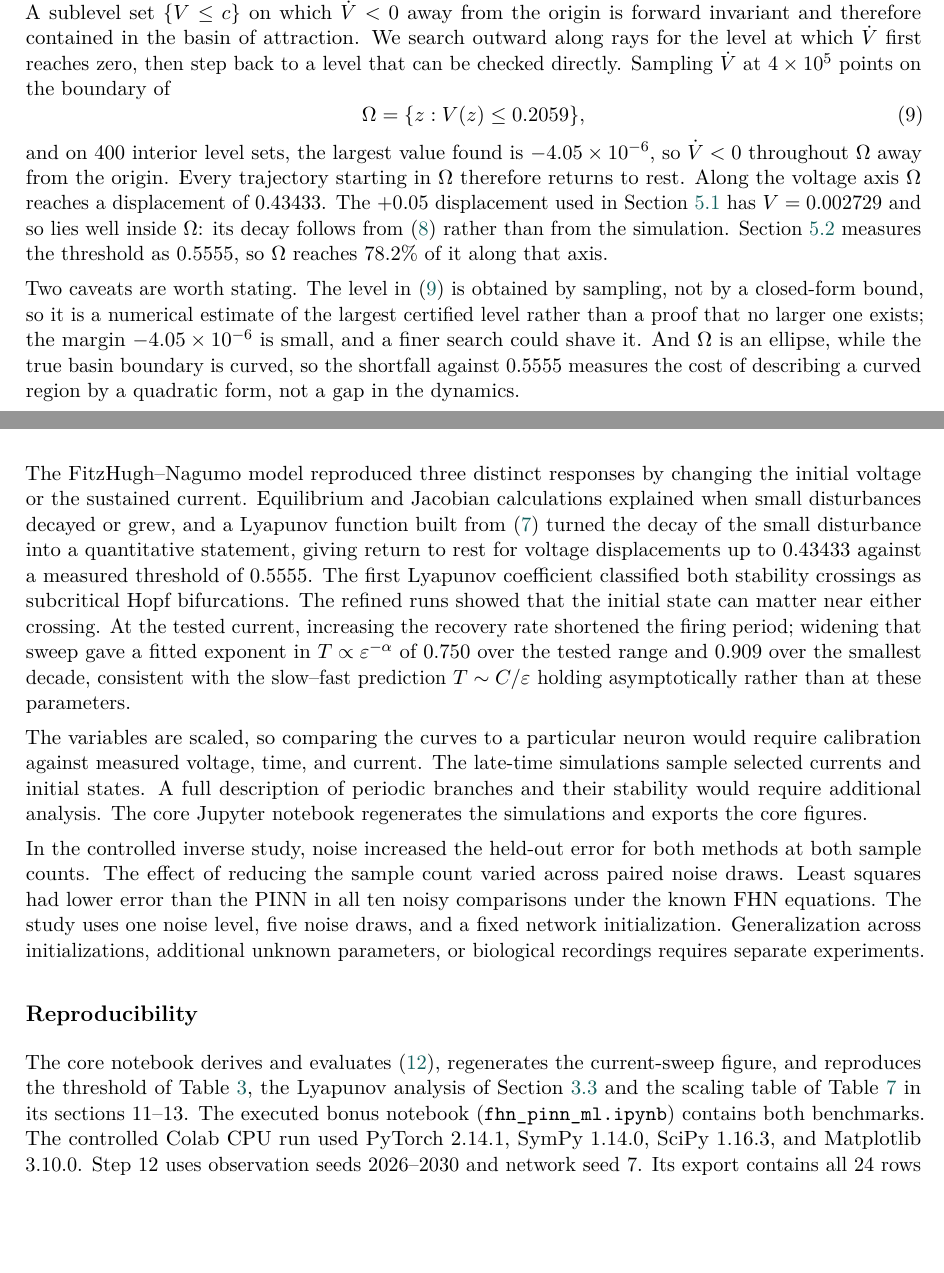
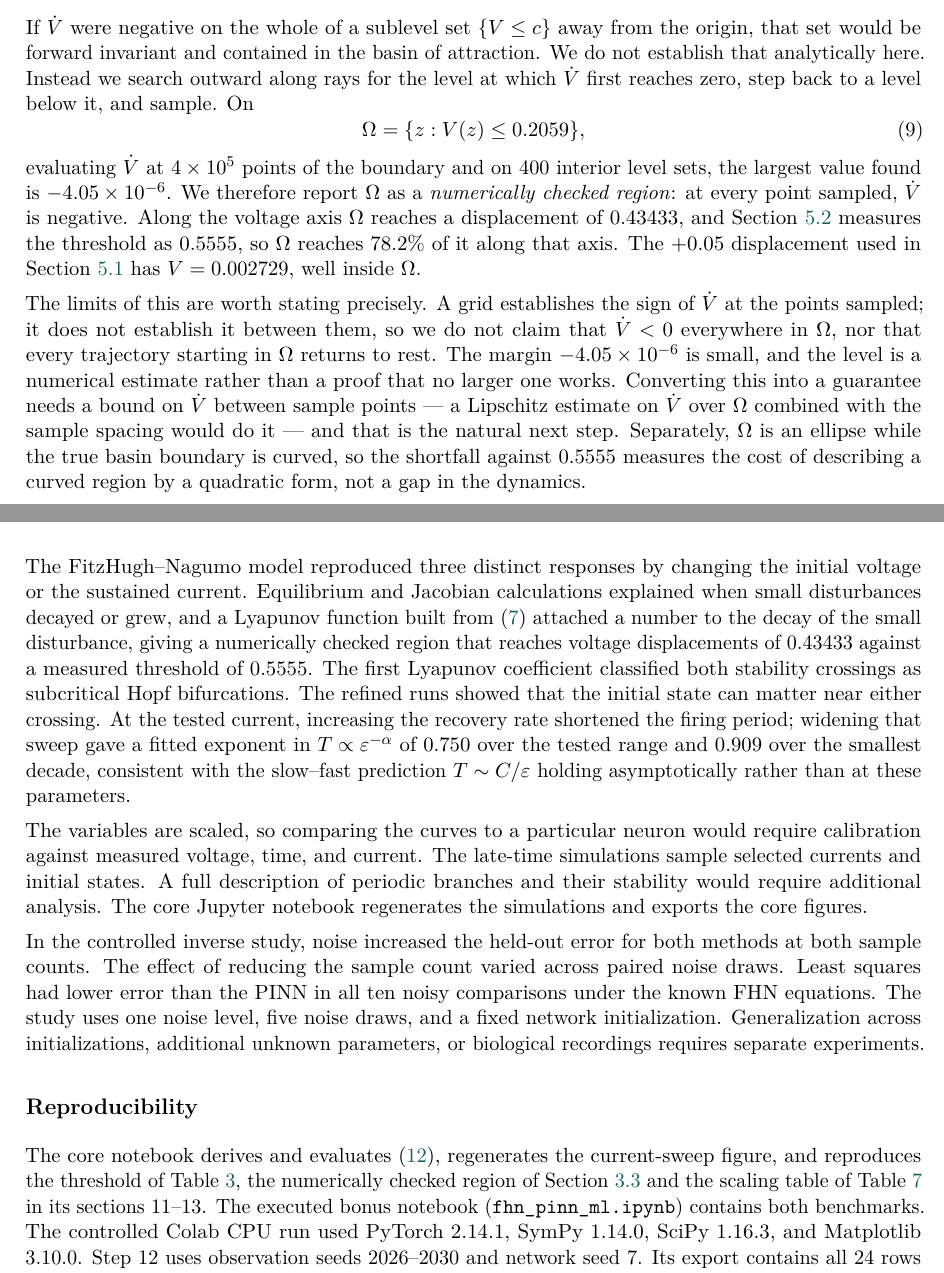
Before and after one commit to JaivinB/Mathematical-Modelling-Group-Project-MAC-F314, a LaTeX document (report/main.tex): two parts of pages 3 and 16 of 16 before the commit and two parts of pages 3 and 15 of 15 after it, joined at a grey line, cut at the place of the change, the shorter picture padded with empty space. Compiled offline with pdfLaTeX.

Commit message:
Second review pass: numerically checked region, threshold and label fixes
Lyapunov: the result stays at V <= 0.2059 but is now described as a
numerically checked region throughout the report, notebook and README.
Removed the statements that Vdot < 0 throughout the region and that
every trajectory inside is guaranteed to return to rest -- the grid
establishes the sign at the points sampled, not between them. Added what
would be needed to turn it into a guarantee (a Lipschitz bound on Vdot
over the region combined with the sample spacing). Section retitled to
"A numerically checked region around the resting state".

Threshold: "across the final bisection interval" replaced with "at two
test displacements, 0.001 below and 0.001 above the estimated
threshold", which is what the cell actually evaluates -- after 45
halvings the bisection bracket is ~2e-14 wide.

Period note: the notebook had the two tables' labels swapped. Section 10
reports 39.475 and section 13 reports 39.474, not the reverse. The
report already had this right.

Layout: the training-data figure now sits directly under the paragraph
that introduces it instead of alone on its own page; narrowing it to
0.70\linewidth lets the surrounding text stay with it. PDF 16 -> 15
pages, no standalone figure page, no overfull or underfull boxes.

```diff
--- a/report/main.tex
+++ b/report/main.tex
@@ -141,14 +141,14 @@ Write $z=(v-v_*,\,w-w_*)^{\mathsf{T}}$ and $V(z)=z^{\mathsf{T}}Pz$. Differentiat
   \dot V=-\lVert z\rVert^2+2\,(Pz)_1\Bigl(-v_*z_1^2-\tfrac{z_1^3}{3}\Bigr).
   \label{eq:Vdot}
 \end{equation}
-A sublevel set $\{V\le c\}$ on which $\dot V<0$ away from the origin is forward invariant and therefore contained in the basin of attraction. We search outward along rays for the level at which $\dot V$ first reaches zero, then step back to a level that can be checked directly. Sampling $\dot V$ at $4\times10^5$ points on the boundary of
+If $\dot V$ were negative on the whole of a sublevel set $\{V\le c\}$ away from the origin, that set would be forward invariant and contained in the basin of attraction. We do not establish that analytically here. Instead we search outward along rays for the level at which $\dot V$ first reaches zero, step back to a level below it, and sample. On
 \begin{equation}
   \Omega=\{z:V(z)\le 0.2059\},
   \label{eq:lyapset}
 \end{equation}
-and on $400$ interior level sets, the largest value found is $-4.05\times10^{-6}$, so $\dot V<0$ throughout $\Omega$ away from the origin. Every trajectory starting in $\Omega$ therefore returns to rest. Along the voltage axis $\Omega$ reaches a displacement of $0.43433$. The $+0.05$ displacement used in Section~\ref{sec:runs} has $V=0.002729$ and so lies well inside $\Omega$: its decay follows from \eqref{eq:Vdot} rather than from the simulation. Section~\ref{sec:threshold} measures the threshold as $0.5555$, so $\Omega$ reaches $78.2\%$ of it along that axis.
+evaluating $\dot V$ at $4\times10^5$ points of the boundary and on $400$ interior level sets, the largest value found is $-4.05\times10^{-6}$. We therefore report $\Omega$ as a \emph{numerically checked region}: at every point sampled, $\dot V$ is negative. Along the voltage axis $\Omega$ reaches a displacement of $0.43433$, and Section~\ref{sec:threshold} measures the threshold as $0.5555$, so $\Omega$ reaches $78.2\%$ of it along that axis. The $+0.05$ displacement used in Section~\ref{sec:runs} has $V=0.002729$, well inside $\Omega$.
 
-Two caveats are worth stating. The level in \eqref{eq:lyapset} is obtained by sampling, not by a closed-form bound, so it is a numerical estimate of the largest certified level rather than a proof that no larger one exists; the margin $-4.05\times10^{-6}$ is small, and a finer search could shave it. And $\Omega$ is an ellipse, while the true basin boundary is curved, so the shortfall against $0.5555$ measures the cost of describing a curved region by a quadratic form, not a gap in the dynamics.
+The limits of this are worth stating precisely. A grid establishes the sign of $\dot V$ at the points sampled; it does not establish it between them, so we do not claim that $\dot V<0$ everywhere in $\Omega$, nor that every trajectory starting in $\Omega$ returns to rest. The margin $-4.05\times10^{-6}$ is small, and the level is a numerical estimate rather than a proof that no larger one works. Converting this into a guarantee needs a bound on $\dot V$ between sample points --- a Lipschitz estimate on $\dot V$ over $\Omega$ combined with the sample spacing would do it --- and that is the natural next step. Separately, $\Omega$ is an ellipse while the true basin boundary is curved, so the shortfall against $0.5555$ measures the cost of describing a curved region by a quadratic form, not a gap in the dynamics.
 
 
 \clearpage
@@ -406,7 +406,7 @@ The two tables give slightly different periods at \(\varepsilon=0.08\): \(39.475
 
 \section{Conclusion and limitations}
 
-The FitzHugh--Nagumo model reproduced three distinct responses by changing the initial voltage or the sustained current. Equilibrium and Jacobian calculations explained when small disturbances decayed or grew, and a Lyapunov function built from \eqref{eq:lyapP} turned the decay of the small disturbance into a quantitative statement, giving return to rest for voltage displacements up to \(0.43433\) against a measured threshold of \(0.5555\). The first Lyapunov coefficient classified both stability crossings as subcritical Hopf bifurcations. The refined runs showed that the initial state can matter near either crossing. At the tested current, increasing the recovery rate shortened the firing period; widening that sweep gave a fitted exponent in \(T\propto\varepsilon^{-\alpha}\) of \(0.750\) over the tested range and \(0.909\) over the smallest decade, consistent with the slow--fast prediction \(T\sim C/\varepsilon\) holding asymptotically rather than at these parameters.
+The FitzHugh--Nagumo model reproduced three distinct responses by changing the initial voltage or the sustained current. Equilibrium and Jacobian calculations explained when small disturbances decayed or grew, and a Lyapunov function built from \eqref{eq:lyapP} attached a number to the decay of the small disturbance, giving a numerically checked region that reaches voltage displacements of \(0.43433\) against a measured threshold of \(0.5555\). The first Lyapunov coefficient classified both stability crossings as subcritical Hopf bifurcations. The refined runs showed that the initial state can matter near either crossing. At the tested current, increasing the recovery rate shortened the firing period; widening that sweep gave a fitted exponent in \(T\propto\varepsilon^{-\alpha}\) of \(0.750\) over the tested range and \(0.909\) over the smallest decade, consistent with the slow--fast prediction \(T\sim C/\varepsilon\) holding asymptotically rather than at these parameters.
 
 The variables are scaled, so comparing the curves to a particular neuron would require calibration against measured voltage, time, and current. The late-time simulations sample selected currents and initial states. A full description of periodic branches and their stability would require additional analysis. The core Jupyter notebook regenerates the simulations and exports the core figures.
 
@@ -414,7 +414,7 @@ In the controlled inverse study, noise increased the held-out error for both met
 
 \subsection*{Reproducibility}
 
-The core notebook derives and evaluates \eqref{eq:hopf-coefficient}, regenerates the current-sweep figure, and reproduces the threshold of Table~\ref{tab:threshold}, the Lyapunov analysis of Section~\ref{sec:lyapunov} and the scaling table of Table~\ref{tab:scaling} in its sections 11--13. The executed bonus notebook (\texttt{fhn\_pinn\_ml.ipynb}) contains both benchmarks. The controlled Colab CPU run used PyTorch 2.14.1, SymPy 1.14.0, SciPy 1.16.3, and Matplotlib 3.10.0. Step~12 uses observation seeds 2026--2030 and network seed 7. Its export contains all 24 rows in \texttt{pinn\_controlled\_trials.csv}, the summary table, and the figure in PDF and EPS.
+The core notebook derives and evaluates \eqref{eq:hopf-coefficient}, regenerates the current-sweep figure, and reproduces the threshold of Table~\ref{tab:threshold}, the numerically checked region of Section~\ref{sec:lyapunov} and the scaling table of Table~\ref{tab:scaling} in its sections 11--13. The executed bonus notebook (\texttt{fhn\_pinn\_ml.ipynb}) contains both benchmarks. The controlled Colab CPU run used PyTorch 2.14.1, SymPy 1.14.0, SciPy 1.16.3, and Matplotlib 3.10.0. Step~12 uses observation seeds 2026--2030 and network seed 7. Its export contains all 24 rows in \texttt{pinn\_controlled\_trials.csv}, the summary table, and the figure in PDF and EPS.
 
 \begingroup
 \footnotesize
```
Also changed, not shown: report/bonus.tex (+3 -3 lines), README.md, report/report.pdf, report/main.tex (6 more changed lines), 1 other file.
